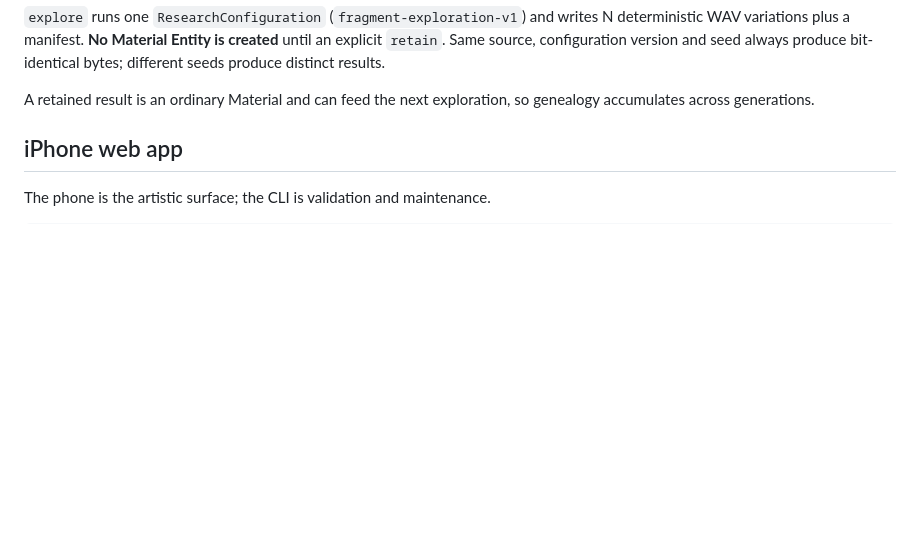
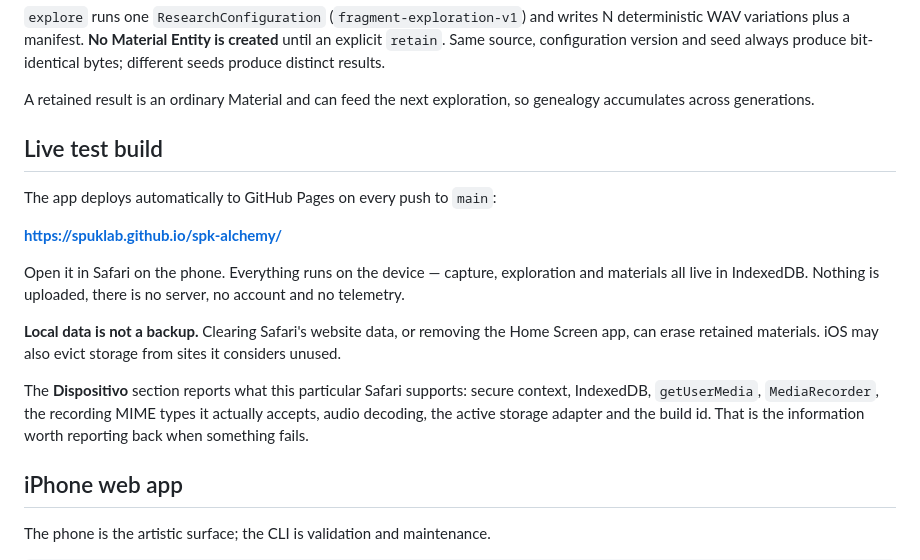
Before and after one commit to SpukLab/spk-alchemy, a Markdown page: README.md, the part around the change. GitHub-like rendering; blank space fills up the shorter version.

Commit message:
docs: point the README at the deployed test build
Records the public HTTPS URL, states that everything runs on the device with
no server or telemetry, and warns that local storage is not a backup.

```diff
--- a/README.md
+++ b/README.md
@@ -53,6 +53,25 @@ produce bit-identical bytes; different seeds produce distinct results.
 
 A retained result is an ordinary Material and can feed the next exploration, so
 genealogy accumulates across generations.
+
+## Live test build
+
+The app deploys automatically to GitHub Pages on every push to `main`:
+
+**https://spuklab.github.io/spk-alchemy/**
+
+Open it in Safari on the phone. Everything runs on the device — capture,
+exploration and materials all live in IndexedDB. Nothing is uploaded, there is
+no server, no account and no telemetry.
+
+**Local data is not a backup.** Clearing Safari's website data, or removing the
+Home Screen app, can erase retained materials. iOS may also evict storage from
+sites it considers unused.
+
+The **Dispositivo** section reports what this particular Safari supports:
+secure context, IndexedDB, `getUserMedia`, `MediaRecorder`, the recording MIME
+types it actually accepts, audio decoding, the active storage adapter and the
+build id. That is the information worth reporting back when something fails.
 
 ## iPhone web app
 
```
